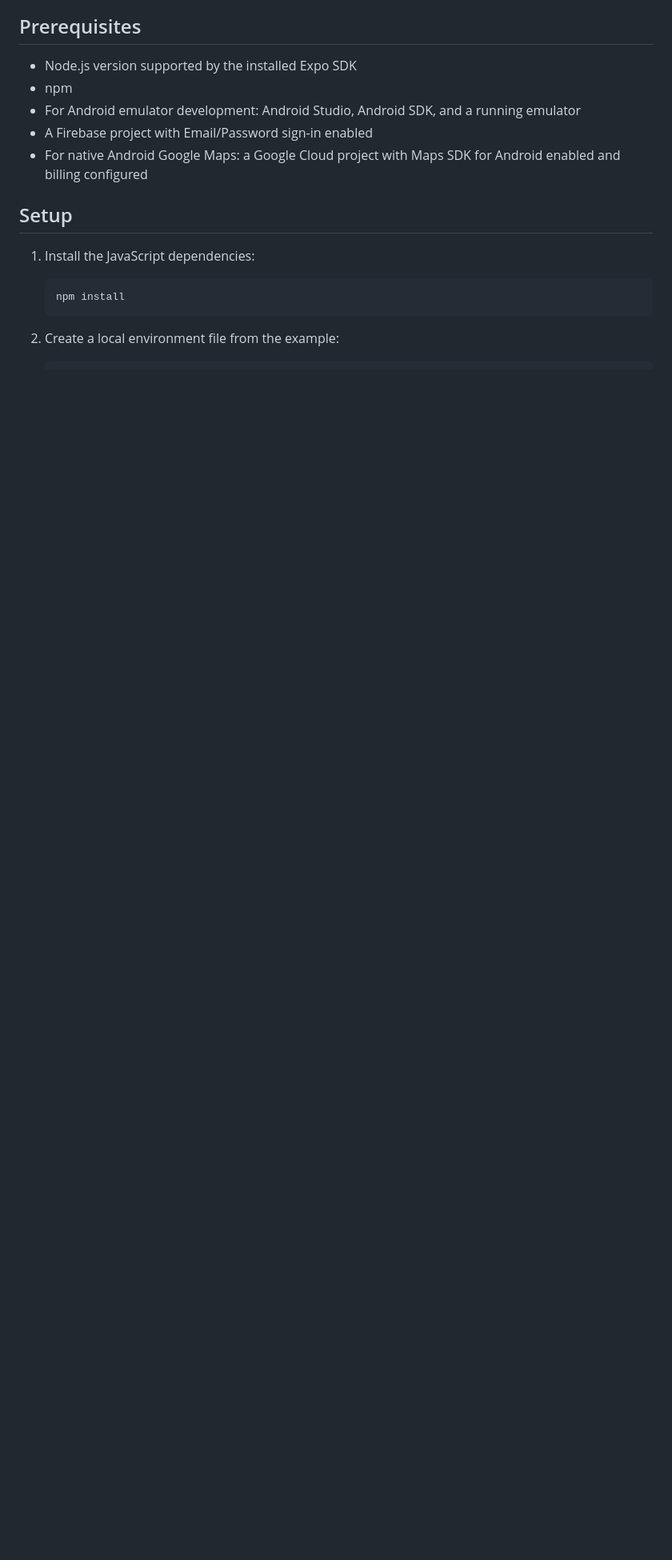
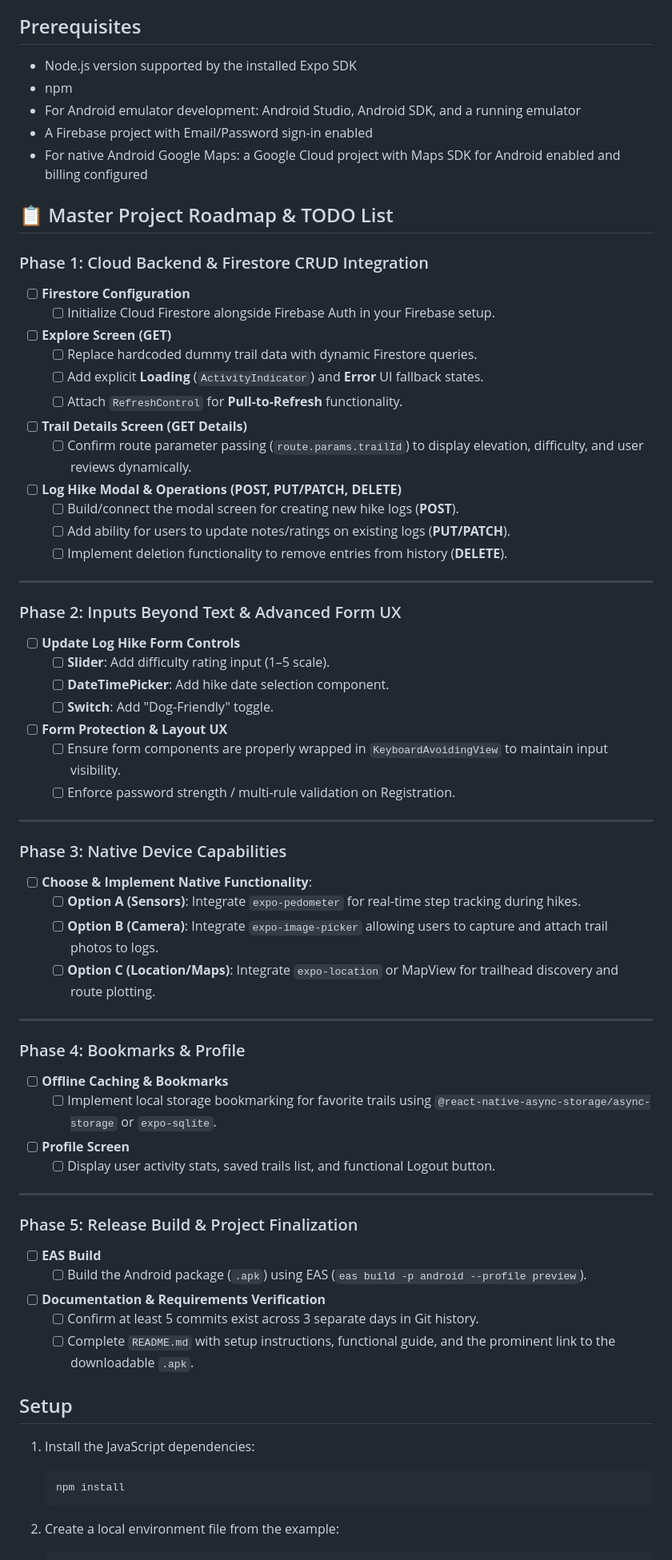
Before and after one commit to niksata-ivanovw/TrailFinder, a Markdown page: README.md, the part around the change. Shown at 80% size. Rendered like a GitHub page; blank space fills up the shorter version.

```diff
--- a/README.md
+++ b/README.md
@@ -38,6 +38,58 @@ TrailFinder is an Expo and React Native app for browsing outdoor routes around V
 - For Android emulator development: Android Studio, Android SDK, and a running emulator
 - A Firebase project with Email/Password sign-in enabled
 - For native Android Google Maps: a Google Cloud project with Maps SDK for Android enabled and billing configured
+
+## 📋 Master Project Roadmap & TODO List
+
+### Phase 1: Cloud Backend & Firestore CRUD Integration
+- [ ] **Firestore Configuration**
+  - [ ] Initialize Cloud Firestore alongside Firebase Auth in your Firebase setup.
+- [ ] **Explore Screen (GET)**
+  - [ ] Replace hardcoded dummy trail data with dynamic Firestore queries.
+  - [ ] Add explicit **Loading** (`ActivityIndicator`) and **Error** UI fallback states.
+  - [ ] Attach `RefreshControl` for **Pull-to-Refresh** functionality.
+- [ ] **Trail Details Screen (GET Details)**
+  - [ ] Confirm route parameter passing (`route.params.trailId`) to display elevation, difficulty, and user reviews dynamically.
+- [ ] **Log Hike Modal & Operations (POST, PUT/PATCH, DELETE)**
+  - [ ] Build/connect the modal screen for creating new hike logs (**POST**).
+  - [ ] Add ability for users to update notes/ratings on existing logs (**PUT/PATCH**).
+  - [ ] Implement deletion functionality to remove entries from history (**DELETE**).
+
+---
+
+### Phase 2: Inputs Beyond Text & Advanced Form UX
+- [ ] **Update Log Hike Form Controls**
+  - [ ] **Slider**: Add difficulty rating input (1–5 scale).
+  - [ ] **DateTimePicker**: Add hike date selection component.
+  - [ ] **Switch**: Add "Dog-Friendly" toggle.
+- [ ] **Form Protection & Layout UX**
+  - [ ] Ensure form components are properly wrapped in `KeyboardAvoidingView` to maintain input visibility.
+  - [ ] Enforce password strength / multi-rule validation on Registration.
+
+---
+
+### Phase 3: Native Device Capabilities
+- [ ] **Choose & Implement Native Functionality**:
+  - [ ] **Option A (Sensors)**: Integrate `expo-pedometer` for real-time step tracking during hikes.
+  - [ ] **Option B (Camera)**: Integrate `expo-image-picker` allowing users to capture and attach trail photos to logs.
+  - [ ] **Option C (Location/Maps)**: Integrate `expo-location` or MapView for trailhead discovery and route plotting.
+
+---
+
+### Phase 4: Bookmarks & Profile
+- [ ] **Offline Caching & Bookmarks**
+  - [ ] Implement local storage bookmarking for favorite trails using `@react-native-async-storage/async-storage` or `expo-sqlite`.
+- [ ] **Profile Screen**
+  - [ ] Display user activity stats, saved trails list, and functional Logout button.
+
+---
+
+### Phase 5: Release Build & Project Finalization
+- [ ] **EAS Build**
+  - [ ] Build the Android package (`.apk`) using EAS (`eas build -p android --profile preview`).
+- [ ] **Documentation & Requirements Verification**
+  - [ ] Confirm at least 5 commits exist across 3 separate days in Git history.
+  - [ ] Complete `README.md` with setup instructions, functional guide, and the prominent link to the downloadable `.apk`.
 
 ## Setup
 
```
